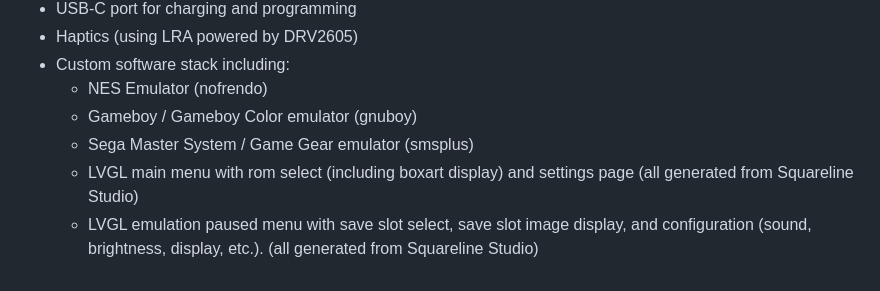
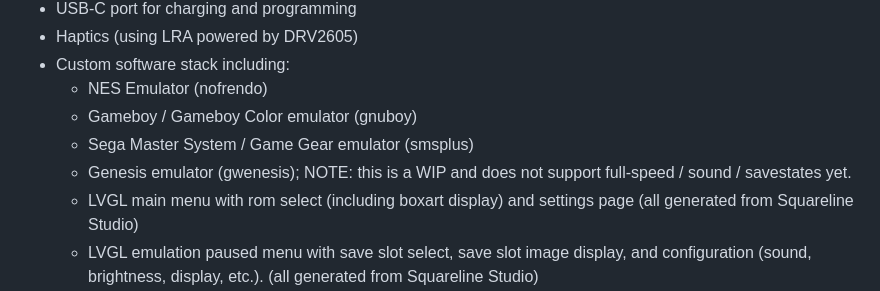
Before and after one commit to esp-cpp/esp-box-emu, a Markdown page: README.md, the part around the change printed below. Rendered like a GitHub page.

```diff
--- a/README.md
+++ b/README.md
@@ -20,6 +20,7 @@ ESP32-S3-BOX-3 which provides:
   - NES Emulator (nofrendo)
   - Gameboy / Gameboy Color emulator (gnuboy)
   - Sega Master System / Game Gear emulator (smsplus)
+  - Genesis emulator (gwenesis); NOTE: this is a WIP and does not support full-speed / sound / savestates yet.
   - LVGL main menu with rom select (including boxart display) and settings page
     (all generated from Squareline Studio)
   - LVGL emulation paused menu with save slot select, save slot image display,
```
Also changed, not shown: other parts of README.md (+1 -1 lines).
